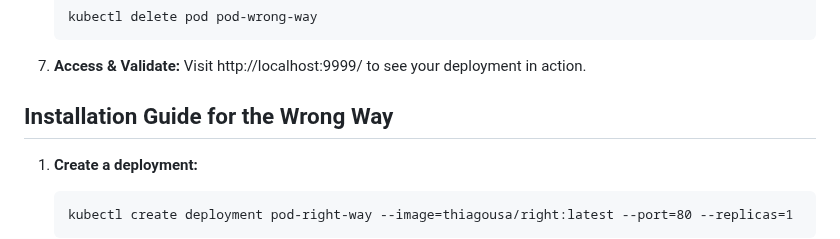
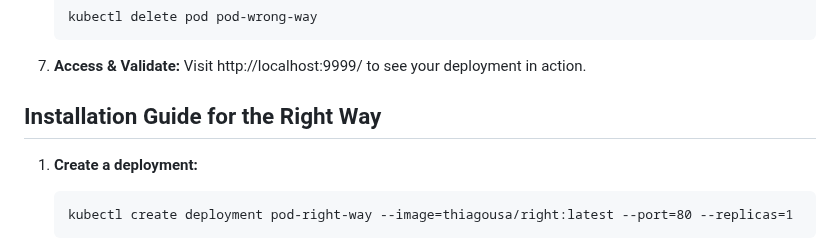
Before and after one commit to thiagousa/youtube, a Markdown page: kubernetes/deployment-right-way/README.md, the part around the change. GitHub-like rendering.

````diff
--- a/kubernetes/deployment-right-way/README.md
+++ b/kubernetes/deployment-right-way/README.md
@@ -66,7 +66,7 @@
    ```
 8. **Access & Validate:** Visit http://localhost:9999/ to see your deployment in action.
 
-## Installation Guide for the Wrong Way
+## Installation Guide for the Right Way
 
 1. **Create a deployment:**
    ```
````
